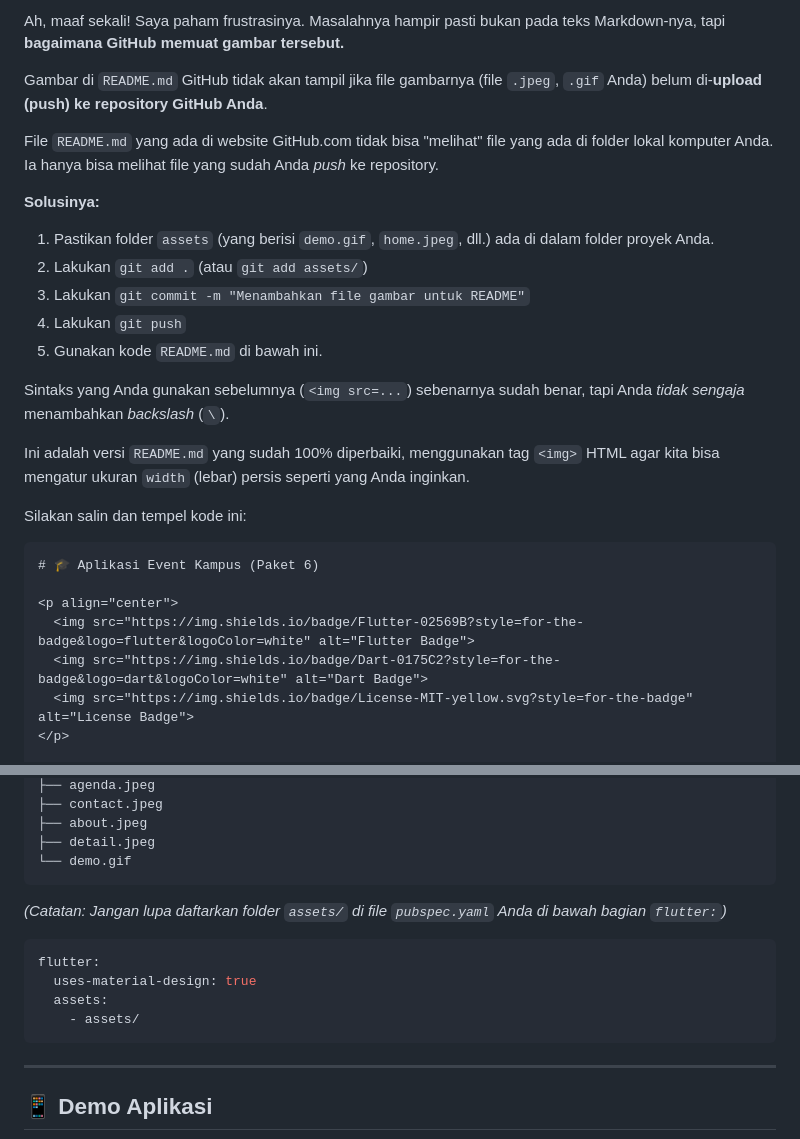
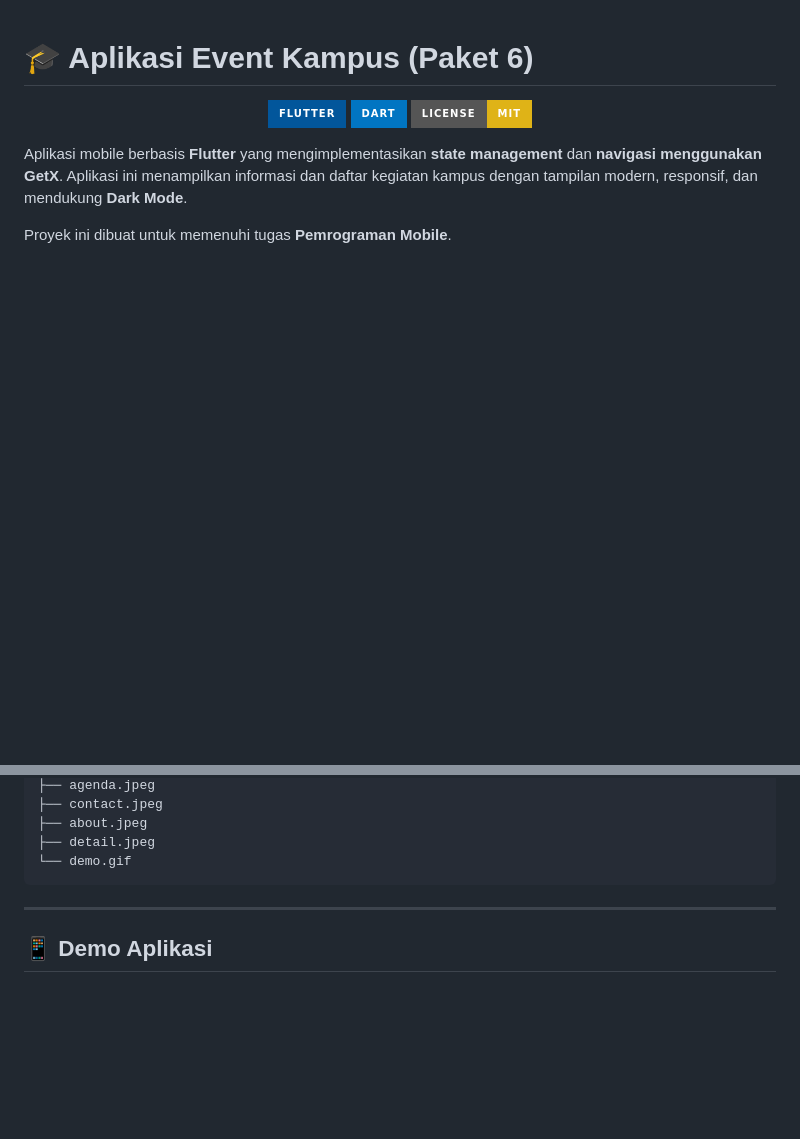
Before and after one commit to DefitSaputra/event_kampus_app, a Markdown page: README.md, 2 parts joined by grey strips. GitHub-like rendering; badges without logos; blank space fills up the shorter version.

Commit message:
update readme again
Removed instructions about image display issues in README.md and provided a corrected version of the README content.

`````diff
--- a/README.md
+++ b/README.md
@@ -1,24 +1,4 @@
-Ah, maaf sekali\! Saya paham frustrasinya. Masalahnya hampir pasti bukan pada teks Markdown-nya, tapi **bagaimana GitHub memuat gambar tersebut.**
 
-Gambar di `README.md` GitHub tidak akan tampil jika file gambarnya (file `.jpeg`, `.gif` Anda) belum di-**upload (push) ke repository GitHub Anda**.
-
-File `README.md` yang ada di website GitHub.com tidak bisa "melihat" file yang ada di folder lokal komputer Anda. Ia hanya bisa melihat file yang sudah Anda *push* ke repository.
-
-**Solusinya:**
-
-1.  Pastikan folder `assets` (yang berisi `demo.gif`, `home.jpeg`, dll.) ada di dalam folder proyek Anda.
-2.  Lakukan `git add .` (atau `git add assets/`)
-3.  Lakukan `git commit -m "Menambahkan file gambar untuk README"`
-4.  Lakukan `git push`
-5.  Gunakan kode `README.md` di bawah ini.
-
-Sintaks yang Anda gunakan sebelumnya (`<img src=...`) sebenarnya sudah benar, tapi Anda *tidak sengaja* menambahkan *backslash* (`\`).
-
-Ini adalah versi `README.md` yang sudah 100% diperbaiki, menggunakan tag `<img>` HTML agar kita bisa mengatur ukuran `width` (lebar) persis seperti yang Anda inginkan.
-
-Silakan salin dan tempel kode ini:
-
-````markdown
 # 🎓 Aplikasi Event Kampus (Paket 6)
 
 <p align="center">
@@ -136,14 +116,6 @@ assets/
 └── demo.gif
 ````
 
-*(Catatan: Jangan lupa daftarkan folder `assets/` di file `pubspec.yaml` Anda di bawah bagian `flutter:`)*
-
-```yaml
-flutter:
-  uses-material-design: true
-  assets:
-    - assets/
-```
 
 -----
 
`````
